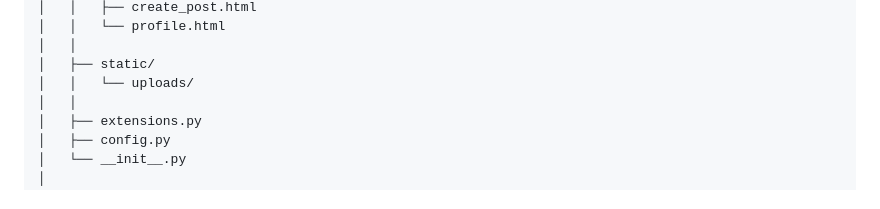
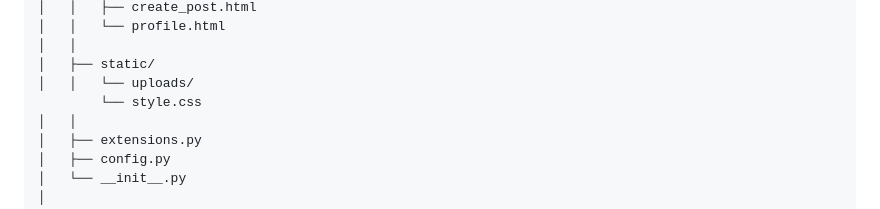
Before and after one commit to sonuthakurcse/TRUEiGTECH-Task-Submission-Mini-Instagram, a Markdown page: README.md, the part around the change. Rendered like a GitHub page.

```diff
--- a/README.md
+++ b/README.md
@@ -64,6 +64,7 @@ instagram-mini-clone/
 │   │
 │   ├── static/
 │   │   └── uploads/
+        └── style.css
 │   │
 │   ├── extensions.py
 │   ├── config.py
```
